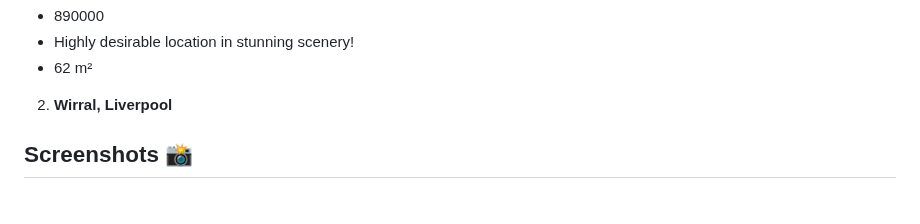
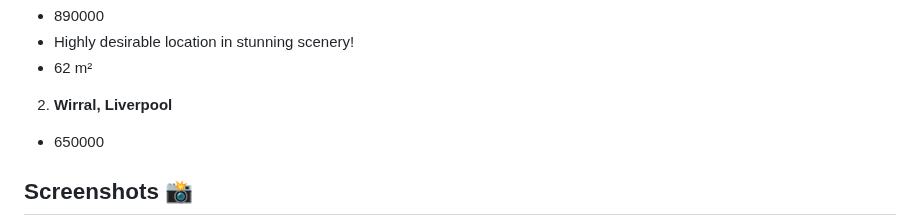
Before and after one commit to MastooraTurkmen/Houses-for-Sale, a Markdown page: README.md, the part around the change. Rendered like a GitHub page; blank space fills up the shorter version.

Commit message:
description

```diff
--- a/README.md
+++ b/README.md
@@ -21,6 +21,7 @@ This is a simple House Project. In this project I used following methodes:
   + 62 m²
 
 2. **Wirral, Liverpool**
+  + 650000
 
 
 
```
